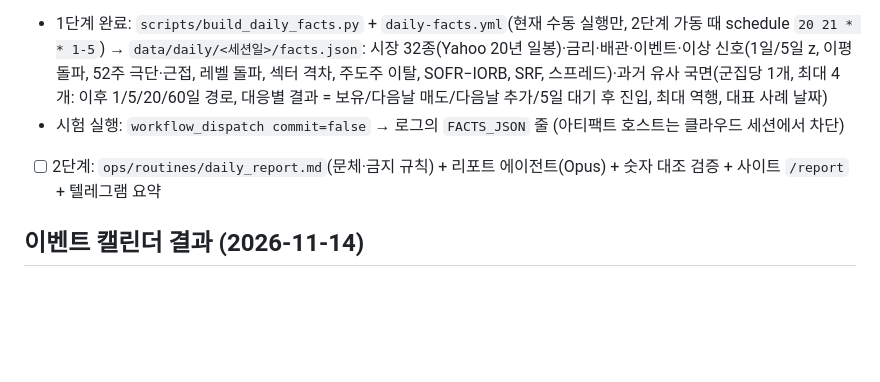
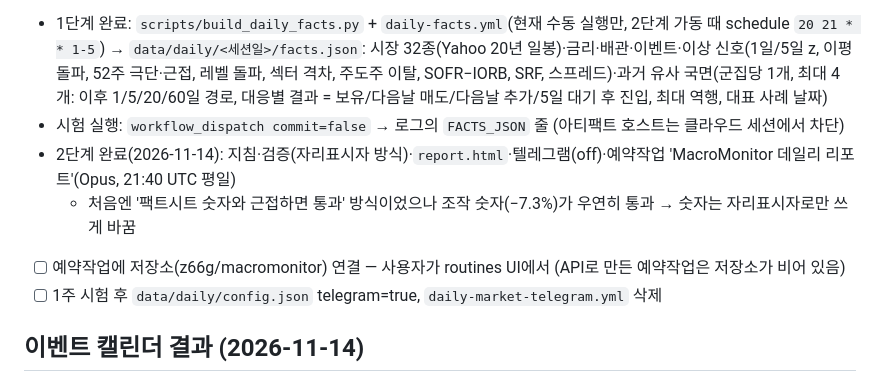
Before and after one commit to z66g/macromonitor, a Markdown page: ops/HANDOFF.md, the part around the change. Rendered like a GitHub page; blank space fills up the shorter version.

```diff
--- a/ops/HANDOFF.md
+++ b/ops/HANDOFF.md
@@ -75,7 +75,10 @@ Opus 5.5 작성, **과거 유사 국면과 그때 대응별 결과 제공**, **
   레벨 돌파, 섹터 격차, 주도주 이탈, SOFR−IORB, SRF, 스프레드)·과거 유사 국면(군집당 1개, 최대 4개: 이후 1/5/20/60일 경로,
   대응별 결과 = 보유/다음날 매도/다음날 추가/5일 대기 후 진입, 최대 역행, 대표 사례 날짜)
 - 시험 실행: `workflow_dispatch commit=false` → 로그의 `FACTS_JSON` 줄 (아티팩트 호스트는 클라우드 세션에서 차단)
-- [ ] 2단계: `ops/routines/daily_report.md`(문체·금지 규칙) + 리포트 에이전트(Opus) + 숫자 대조 검증 + 사이트 `/report` + 텔레그램 요약
+- 2단계 완료(2026-11-14): 지침·검증(자리표시자 방식)·`report.html`·텔레그램(off)·예약작업 'MacroMonitor 데일리 리포트'(Opus, 21:40 UTC 평일)
+  - 처음엔 '팩트시트 숫자와 근접하면 통과' 방식이었으나 조작 숫자(−7.3%)가 우연히 통과 → 숫자는 자리표시자로만 쓰게 바꿈
+- [ ] 예약작업에 저장소(z66g/macromonitor) 연결 — 사용자가 routines UI에서 (API로 만든 예약작업은 저장소가 비어 있음)
+- [ ] 1주 시험 후 `data/daily/config.json` telegram=true, `daily-market-telegram.yml` 삭제
 
 ## 이벤트 캘린더 결과 (2026-11-14)
 - 캘린더 이벤트에 실제·예상·이전치 + 한 줄 해석 표시. 구조는 CLAUDE.md '이벤트 결과' (국채경매 분석과 같은 패턴: 에이전트 → 검증 스크립트 → 게시).
```
Also changed, not shown: CLAUDE.md (+13 -0 lines).
